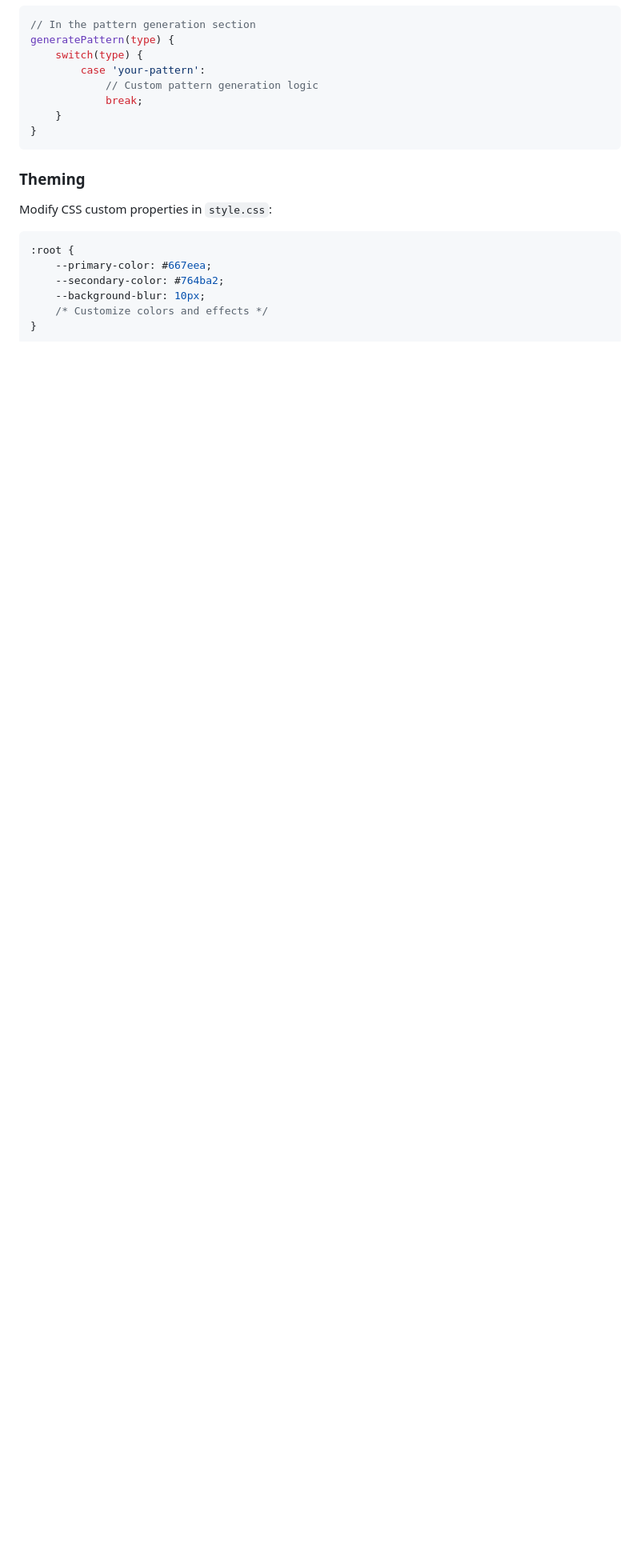
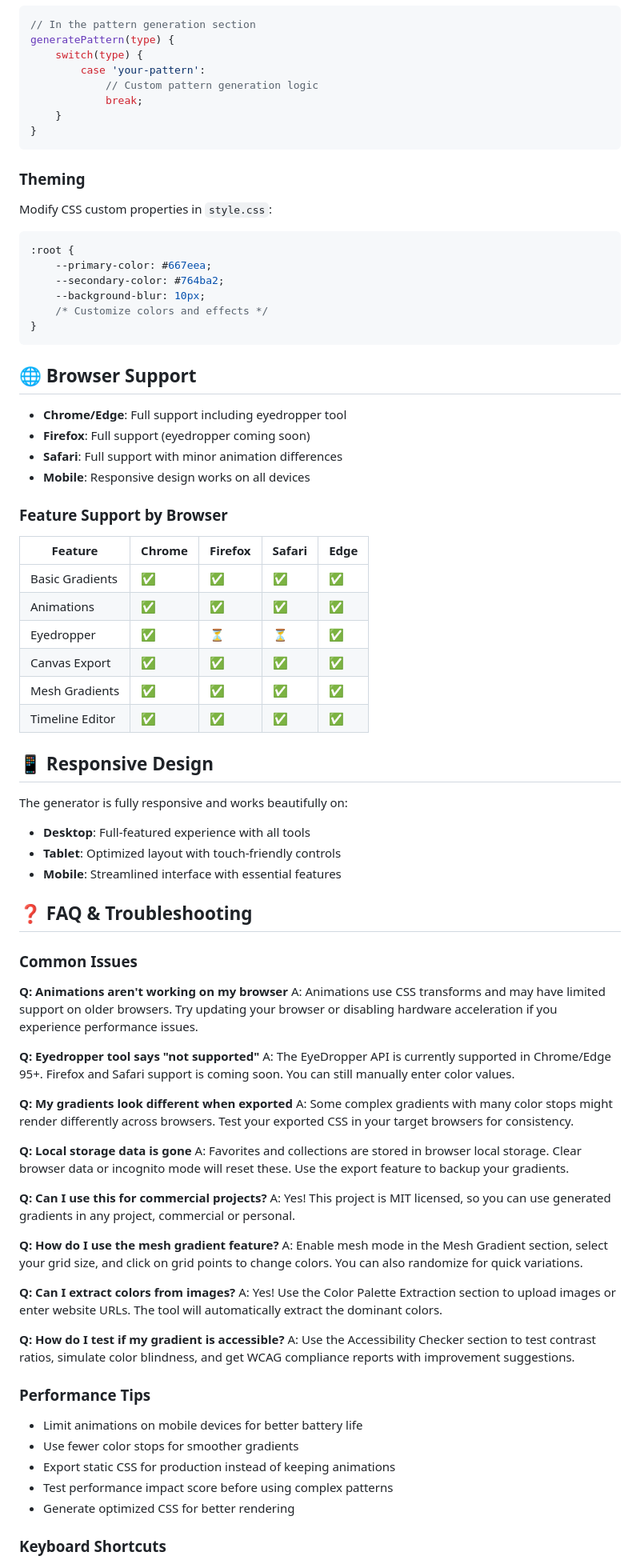
Before and after one commit to rembertdesigns/Gradient-Background-Picker, a Markdown page: README.md, the part around the change printed below. Shown: that part at 80% size. Rendered like a GitHub page; blank space fills up the shorter version.

````diff
--- a/README.md
+++ b/README.md
@@ -299,3 +299,64 @@ Modify CSS custom properties in `style.css`:
     /* Customize colors and effects */
 }
 ```
+## 🌐 Browser Support
+
+- **Chrome/Edge**: Full support including eyedropper tool
+- **Firefox**: Full support (eyedropper coming soon)
+- **Safari**: Full support with minor animation differences
+- **Mobile**: Responsive design works on all devices
+
+### Feature Support by Browser
+| Feature | Chrome | Firefox | Safari | Edge |
+|---------|--------|---------|--------|------|
+| Basic Gradients | ✅ | ✅ | ✅ | ✅ |
+| Animations | ✅ | ✅ | ✅ | ✅ |
+| Eyedropper | ✅ | ⏳ | ⏳ | ✅ |
+| Canvas Export | ✅ | ✅ | ✅ | ✅ |
+| Mesh Gradients | ✅ | ✅ | ✅ | ✅ |
+| Timeline Editor | ✅ | ✅ | ✅ | ✅ |
+
+## 📱 Responsive Design
+
+The generator is fully responsive and works beautifully on:
+- **Desktop**: Full-featured experience with all tools
+- **Tablet**: Optimized layout with touch-friendly controls
+- **Mobile**: Streamlined interface with essential features
+
+## ❓ FAQ & Troubleshooting
+
+### Common Issues
+
+**Q: Animations aren't working on my browser**
+A: Animations use CSS transforms and may have limited support on older browsers. Try updating your browser or disabling hardware acceleration if you experience performance issues.
+
+**Q: Eyedropper tool says "not supported"**
+A: The EyeDropper API is currently supported in Chrome/Edge 95+. Firefox and Safari support is coming soon. You can still manually enter color values.
+
+**Q: My gradients look different when exported**
+A: Some complex gradients with many color stops might render differently across browsers. Test your exported CSS in your target browsers for consistency.
+
+**Q: Local storage data is gone**
+A: Favorites and collections are stored in browser local storage. Clear browser data or incognito mode will reset these. Use the export feature to backup your gradients.
+
+**Q: Can I use this for commercial projects?**
+A: Yes! This project is MIT licensed, so you can use generated gradients in any project, commercial or personal.
+
+**Q: How do I use the mesh gradient feature?**
+A: Enable mesh mode in the Mesh Gradient section, select your grid size, and click on grid points to change colors. You can also randomize for quick variations.
+
+**Q: Can I extract colors from images?**
+A: Yes! Use the Color Palette Extraction section to upload images or enter website URLs. The tool will automatically extract the dominant colors.
+
+**Q: How do I test if my gradient is accessible?**
+A: Use the Accessibility Checker section to test contrast ratios, simulate color blindness, and get WCAG compliance reports with improvement suggestions.
+
+### Performance Tips
+- Limit animations on mobile devices for better battery life
+- Use fewer color stops for smoother gradients
+- Export static CSS for production instead of keeping animations
+- Test performance impact score before using complex patterns
+- Generate optimized CSS for better rendering
+
+### Keyboard Shortcuts
+
````
Also changed, not shown: other parts of README.md (+10 -0 lines).
